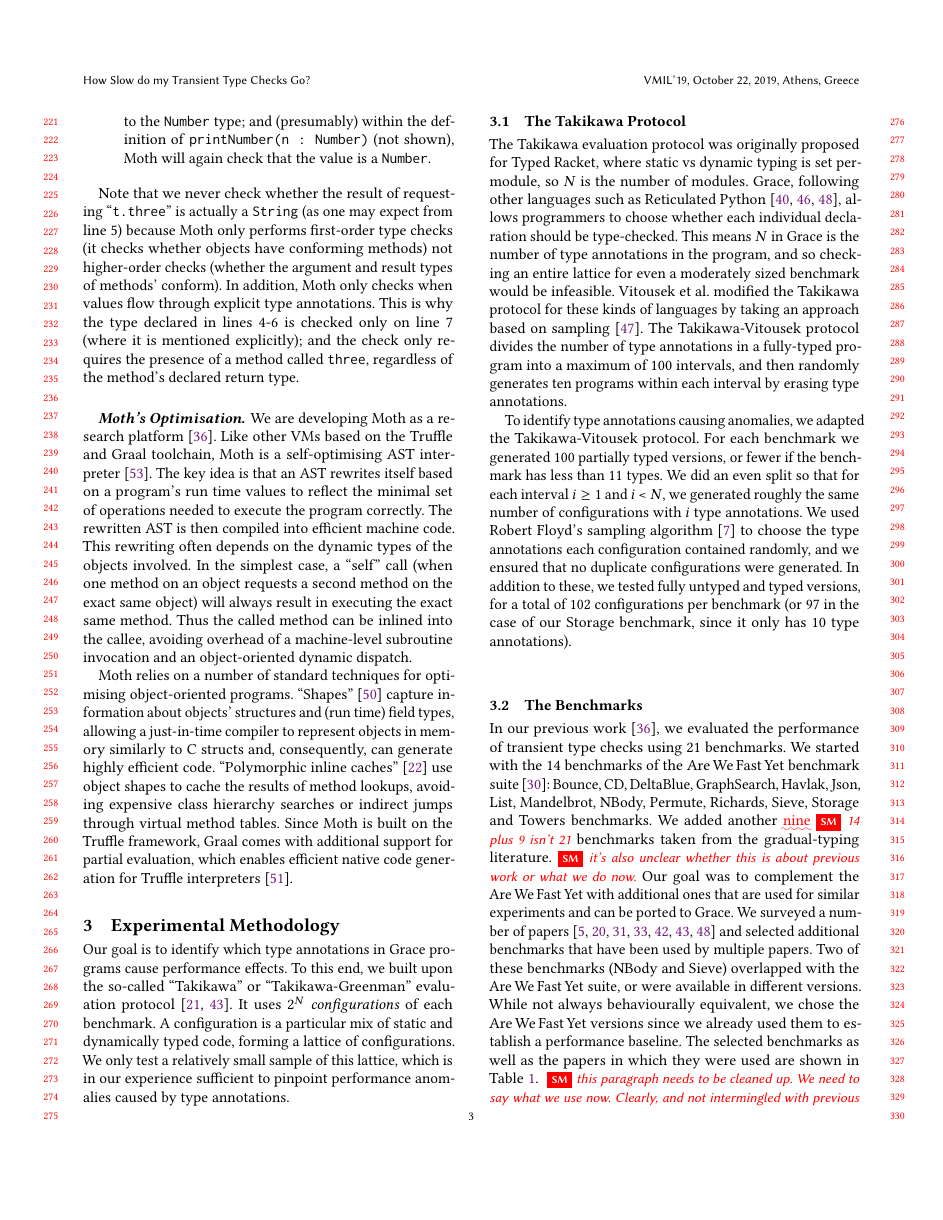
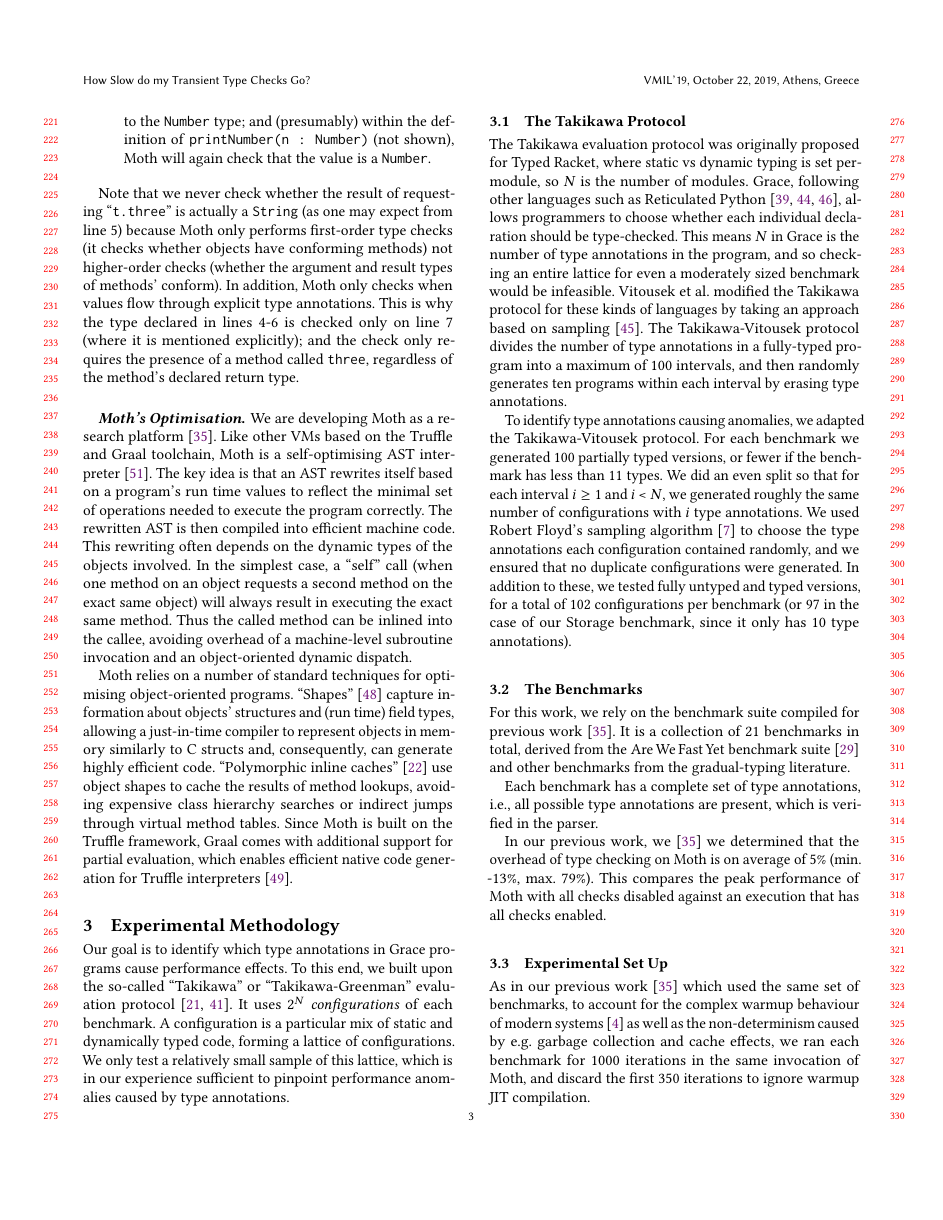
Before and after one commit to smarr/takikawa-paper, a LaTeX paper (paper.tex): page 3 of 10 before the commit and page 3 of 9 after it. Compiled offline with pdfLaTeX.

Commit message:
Revise The Benchmarks section. Cut it down to what’s needed for the paper
Signed-off-by: Stefan Marr <git@stefan-marr.de>

```diff
--- a/paper.tex
+++ b/paper.tex
@@ -445,19 +445,3 @@ or fewer if the benchmark has less than 11 types.
 We did an even split so that for each interval $i \ge 1$ and $i$ < $N$, we generated roughly the same number of configurations with $i$ type annotations. We used Robert Floyd's sampling algorithm \cite{Bentley:1987:PPS:30401.315746} to choose the type annotations each configuration contained randomly, and we ensured that no duplicate configurations were generated. In addition to these, we tested fully untyped and typed versions, for a total of 102 configurations per benchmark (or 97 in the case of our Storage benchmark, since it only has 10 type annotations).
 
 \subsection{The Benchmarks}
-In our previous work \cite{roberts-and-co-ecoop-2019}, we evaluated the performance of transient type checks using 21 benchmarks. We started with the 14 benchmarks of the \AWFY
-benchmark suite \cite{Marr2016}: Bounce, CD, DeltaBlue, GraphSearch, Havlak, Json, List, Mandelbrot, NBody, Permute, Richards, Sieve, Storage and Towers benchmarks. We added another \ugh{nine}\sm{14 plus 9 isn't 21} benchmarks taken from the gradual-typing literature.\sm{it's also unclear whether this is about previous work or what we do now.}
-Our goal was to complement the \AWFY with additional ones that are used for similar experiments and can be ported to Grace.
-We surveyed a number of papers
-\citep{Takikawa2016,Vitousek2017,Muehlboeck2017,Bauman2017,Richards2017,Stulova2016,Greenman2018}
-and selected additional benchmarks that have been used by multiple papers.
-Two of these benchmarks (NBody and Sieve) overlapped with the \AWFY suite,
-or were available in different versions.
-While not always behaviourally equivalent,
-we chose the \AWFY versions since we already used them to
-establish a performance baseline.
-The selected benchmarks as well as the papers in which they were used are shown in
-Table~\ref{tab:gradual-benchmarks}.
-\sm{this paragraph needs to be cleaned up.
-We need to say what we use now. Clearly, and not intermingled with previous work.
-And then, afterwards we can say whether this is the same we did before. or how it differs.
@@ -482,2 +449,7 @@ And then, afterwards we can say whether this is the same we did before. or how i
-\end{table}
+For this work, we rely on the benchmark suite compiled for previous work
+\cite{roberts-and-co-ecoop-2019}.
+It is a collection of 21 benchmarks in total,
+derived from the \AWFY
+benchmark suite \cite{Marr2016} and other benchmarks
+from the gradual-typing literature.
 
@@ -490 +490,17 @@ max. 79\%) compared to Moth's peak performance with type checking disabled.
 
+Each benchmark has a complete set of type annotations,
+\ie, all possible type annotations are present,
+which is verified in the parser.
+
+In our previous work, we \cite{roberts-and-co-ecoop-2019}
+we determined that the overhead of type checking on Moth is on average
+of 5\% (min.\ -13\%, max. 79\%).
+This compares the peak performance of Moth with all
+checks disabled against an execution that has all checks enabled.
+%  The
+% results of this evaluation demonstrated that Moth's transient type checking has an overhead  compared to Moth's peak performance with type checking disabled.
+%
+% We did not measure programs that mixed typed and untyped code because
+% with our implementation technique we expected fully typed programs to
+% have the largest overhead, which is not the case for other kinds of
+% gradual type checking.
```
Also changed, not shown: paper.tex (61 more changed lines).
